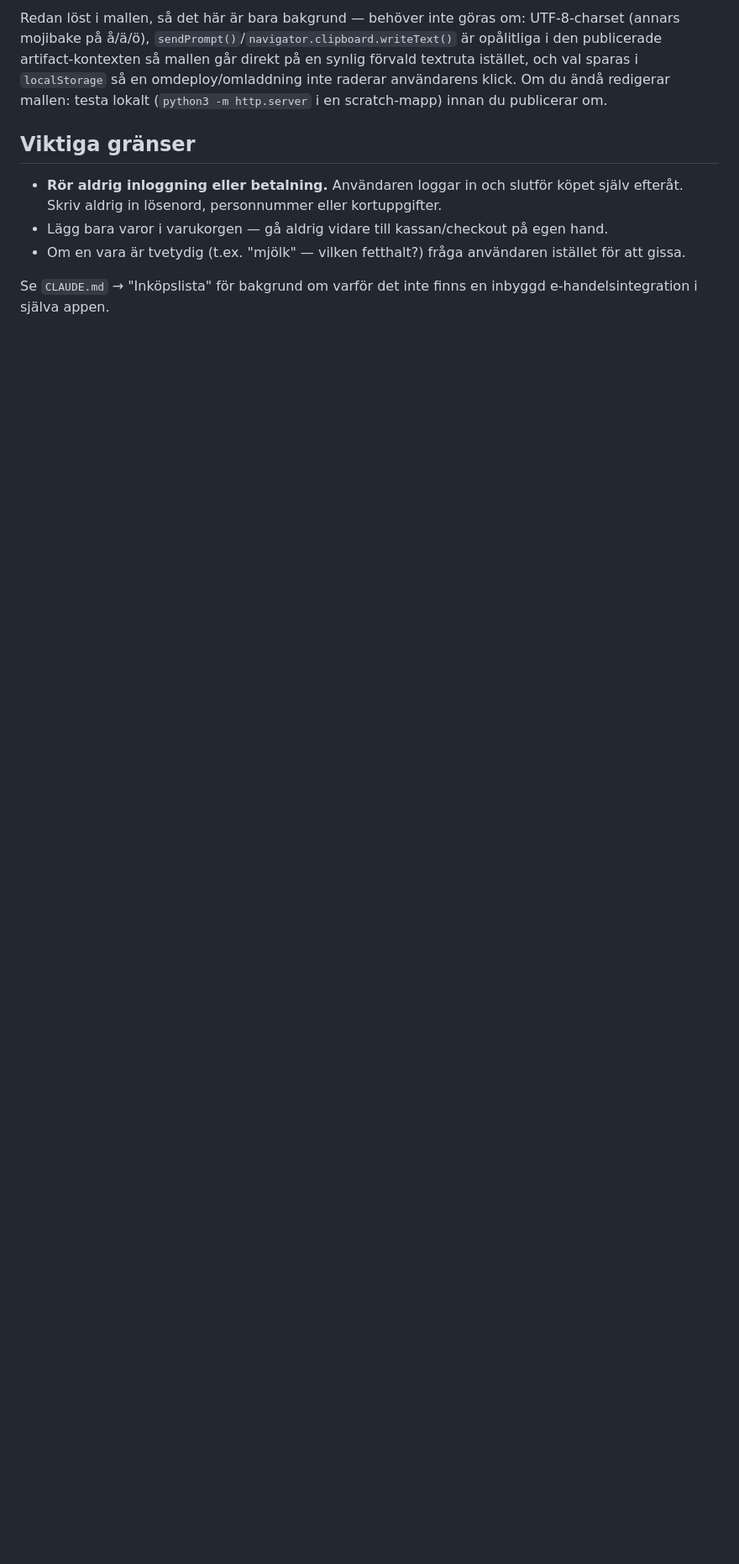
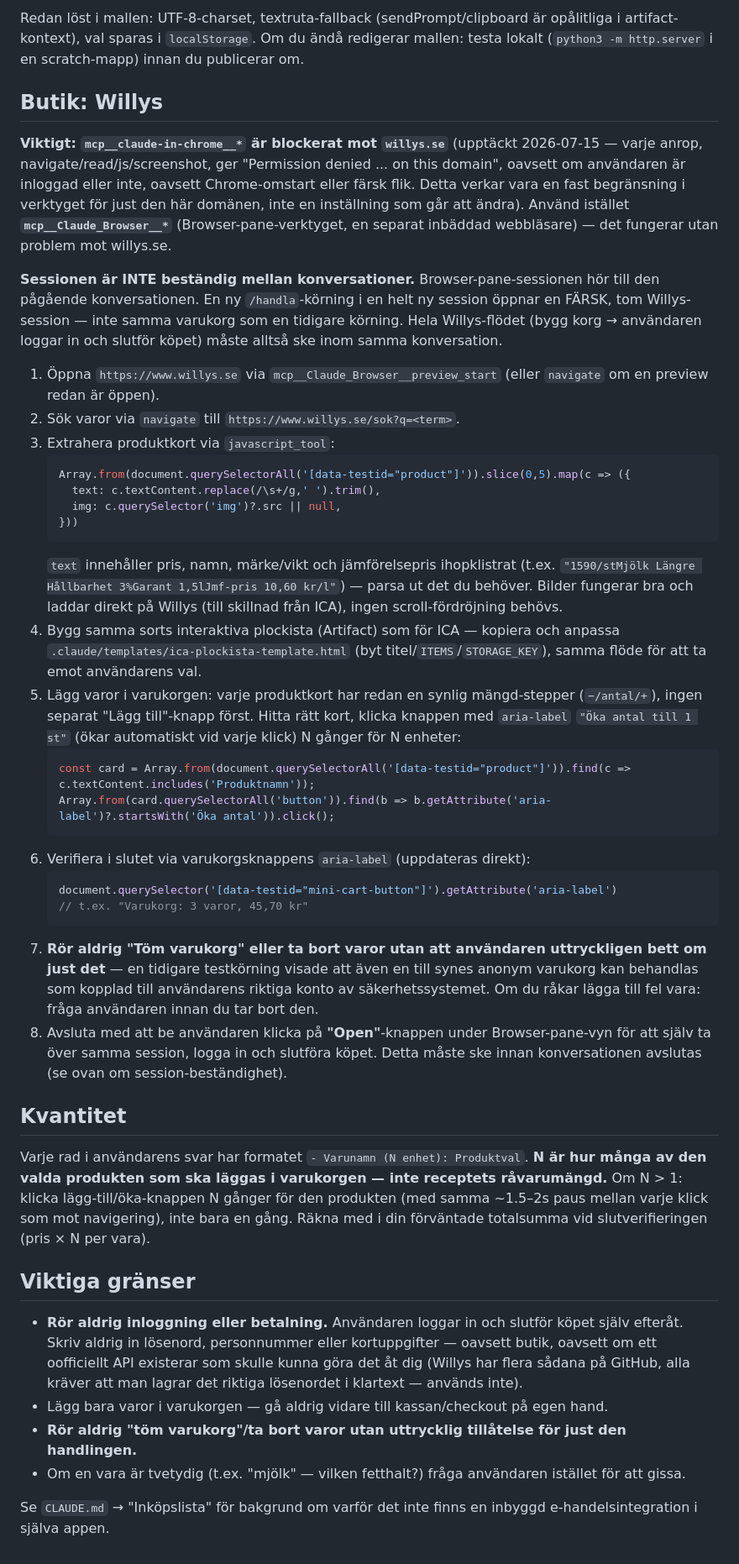
Before and after one commit to andersbehrens/receptapp, a Markdown page: .claude/commands/handla.md, the part around one of its changes. Shown at 84% size. Rendered like a GitHub page; blank space fills up the shorter version.

````diff
--- a/.claude/commands/handla.md
+++ b/.claude/commands/handla.md
@@ -48,10 +50,45 @@ Varje rad i användarens svar har formatet `- Varunamn (N enhet): Produktval`. *
 
-Redan löst i mallen, så det här är bara bakgrund — behöver inte göras om: UTF-8-charset (annars mojibake på å/ä/ö), `sendPrompt()`/`navigator.clipboard.writeText()` är opålitliga i den publicerade artifact-kontexten så mallen går direkt på en synlig förvald textruta istället, och val sparas i `localStorage` så en omdeploy/omladdning inte raderar användarens klick. Om du ändå redigerar mallen: testa lokalt (`python3 -m http.server` i en scratch-mapp) innan du publicerar om.
+Redan löst i mallen: UTF-8-charset, textruta-fallback (sendPrompt/clipboard är opålitliga i artifact-kontext), val sparas i `localStorage`. Om du ändå redigerar mallen: testa lokalt (`python3 -m http.server` i en scratch-mapp) innan du publicerar om.
+
+## Butik: Willys
+
+**Viktigt: `mcp__claude-in-chrome__*` är blockerat mot `willys.se`** (upptäckt 2026-07-15 — varje anrop, navigate/read/js/screenshot, ger "Permission denied ... on this domain", oavsett om användaren är inloggad eller inte, oavsett Chrome-omstart eller färsk flik. Detta verkar vara en fast begränsning i verktyget för just den här domänen, inte en inställning som går att ändra). Använd istället **`mcp__Claude_Browser__*`** (Browser-pane-verktyget, en separat inbäddad webbläsare) — det fungerar utan problem mot willys.se.
+
+**Sessionen är INTE beständig mellan konversationer.** Browser-pane-sessionen hör till den pågående konversationen. En ny `/handla`-körning i en helt ny session öppnar en FÄRSK, tom Willys-session — inte samma varukorg som en tidigare körning. Hela Willys-flödet (bygg korg → användaren loggar in och slutför köpet) måste alltså ske inom samma konversation.
+
+1. Öppna `https://www.willys.se` via `mcp__Claude_Browser__preview_start` (eller `navigate` om en preview redan är öppen).
+2. Sök varor via `navigate` till `https://www.willys.se/sok?q=<term>`.
+3. Extrahera produktkort via `javascript_tool`:
+   ```js
+   Array.from(document.querySelectorAll('[data-testid="product"]')).slice(0,5).map(c => ({
+     text: c.textContent.replace(/\s+/g,' ').trim(),
+     img: c.querySelector('img')?.src || null,
+   }))
+   ```
+   `text` innehåller pris, namn, märke/vikt och jämförelsepris ihopklistrat (t.ex. `"1590/stMjölk Längre Hållbarhet 3%Garant 1,5lJmf-pris 10,60 kr/l"`) — parsa ut det du behöver. Bilder fungerar bra och laddar direkt på Willys (till skillnad från ICA), ingen scroll-fördröjning behövs.
+4. Bygg samma sorts interaktiva plockista (Artifact) som för ICA — kopiera och anpassa `.claude/templates/ica-plockista-template.html` (byt titel/`ITEMS`/`STORAGE_KEY`), samma flöde för att ta emot användarens val.
+5. Lägg varor i varukorgen: varje produktkort har redan en synlig mängd-stepper (`−/antal/+`), ingen separat "Lägg till"-knapp först. Hitta rätt kort, klicka knappen med `aria-label` `"Öka antal till 1 st"` (ökar automatiskt vid varje klick) N gånger för N enheter:
+   ```js
+   const card = Array.from(document.querySelectorAll('[data-testid="product"]')).find(c => c.textContent.includes('Produktnamn'));
+   Array.from(card.querySelectorAll('button')).find(b => b.getAttribute('aria-label')?.startsWith('Öka antal')).click();
+   ```
+6. Verifiera i slutet via varukorgsknappens `aria-label` (uppdateras direkt):
+   ```js
+   document.querySelector('[data-testid="mini-cart-button"]').getAttribute('aria-label')
+   // t.ex. "Varukorg: 3 varor, 45,70 kr"
+   ```
+7. **Rör aldrig "Töm varukorg" eller ta bort varor utan att användaren uttryckligen bett om just det** — en tidigare testkörning visade att även en till synes anonym varukorg kan behandlas som kopplad till användarens riktiga konto av säkerhetssystemet. Om du råkar lägga till fel vara: fråga användaren innan du tar bort den.
+8. Avsluta med att be användaren klicka på **"Open"**-knappen under Browser-pane-vyn för att själv ta över samma session, logga in och slutföra köpet. Detta måste ske innan konversationen avslutas (se ovan om session-beständighet).
+
+## Kvantitet
+
+Varje rad i användarens svar har formatet `- Varunamn (N enhet): Produktval`. **N är hur många av den valda produkten som ska läggas i varukorgen — inte receptets råvarumängd.** Om N > 1: klicka lägg-till/öka-knappen N gånger för den produkten (med samma ~1.5–2s paus mellan varje klick som mot navigering), inte bara en gång. Räkna med i din förväntade totalsumma vid slutverifieringen (pris × N per vara).
 
 ## Viktiga gränser
 
-- **Rör aldrig inloggning eller betalning.** Användaren loggar in och slutför köpet själv efteråt. Skriv aldrig in lösenord, personnummer eller kortuppgifter.
+- **Rör aldrig inloggning eller betalning.** Användaren loggar in och slutför köpet själv efteråt. Skriv aldrig in lösenord, personnummer eller kortuppgifter — oavsett butik, oavsett om ett oofficiellt API existerar som skulle kunna göra det åt dig (Willys har flera sådana på GitHub, alla kräver att man lagrar det riktiga lösenordet i klartext — används inte).
 - Lägg bara varor i varukorgen — gå aldrig vidare till kassan/checkout på egen hand.
+- **Rör aldrig "töm varukorg"/ta bort varor utan uttrycklig tillåtelse för just den handlingen.**
 - Om en vara är tvetydig (t.ex. "mjölk" — vilken fetthalt?) fråga användaren istället för att gissa.
 
 Se `CLAUDE.md` → "Inköpslista" för bakgrund om varför det inte finns en inbyggd e-handelsintegration i själva appen.
````
Also changed, not shown: other parts of .claude/commands/handla.md (+19 -17 lines), CLAUDE.md (+2 -2 lines).
